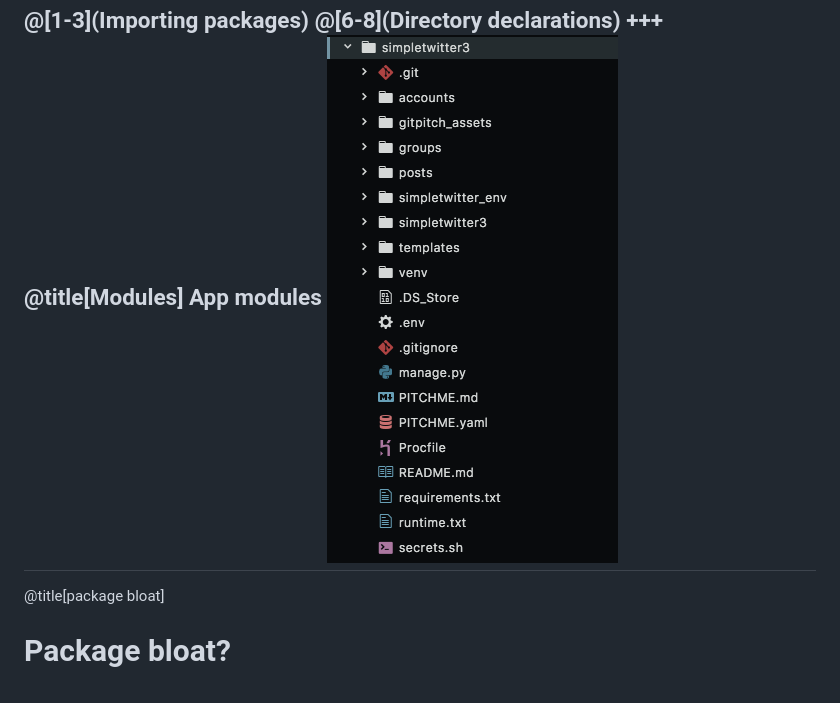
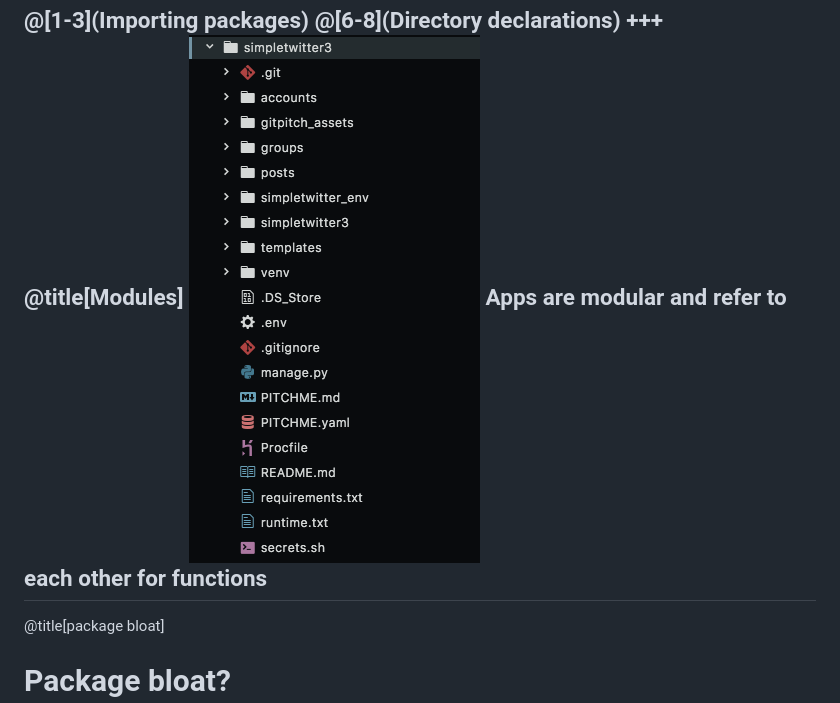
Before and after one commit to bing-chai/simpletwitter3, a Markdown page: PITCHME.md, the part around the change printed below. GitHub-like rendering.

```diff
--- a/PITCHME.md
+++ b/PITCHME.md
@@ -31,8 +34,8 @@ TEMPLATE_DIR = os.path.join(BASE_DIR,'templates')
 @[6-8](Directory declarations)
 +++
 @title[Modules]
-App modules
 ![Modules](gitpitch_assets/simpletwitter3_filetree.PNG)
+Apps are modular and refer to each other for functions
 ---
 @title[package bloat]
 # Package bloat?
```
Also changed, not shown: other parts of PITCHME.md (+5 -2 lines), gitpitch_assets/Udemy_overview.PNG (added).
